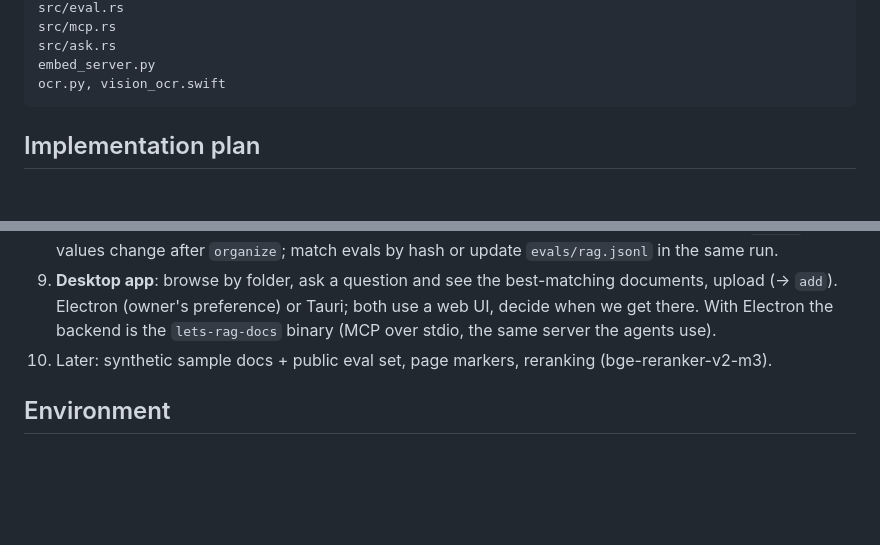
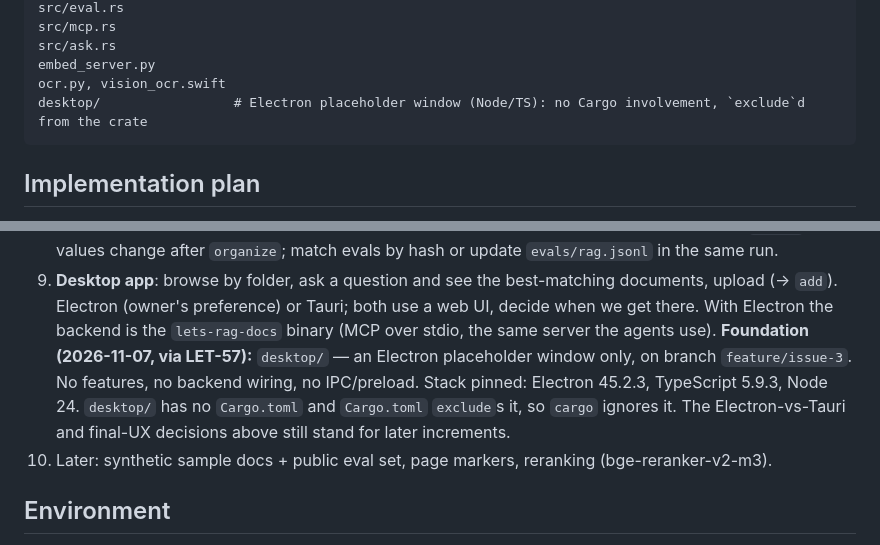
Before and after one commit to lets-code-apps/lets-rag-docs, a Markdown page: CLAUDE.md, 2 parts joined by grey strips. Drawn GitHub-style; blank space fills up the shorter version.

````diff
--- a/CLAUDE.md
+++ b/CLAUDE.md
@@ -106,6 +106,7 @@ src/mcp.rs
 src/ask.rs
 embed_server.py
 ocr.py, vision_ocr.swift
+desktop/                 # Electron placeholder window (Node/TS): no Cargo involvement, `exclude`d from the crate
 ```
 
 ## Implementation plan
@@ -153,6 +154,10 @@ ocr.py, vision_ocr.swift
    upload (→ `add`). Electron (owner's preference) or Tauri; both use a web UI, decide when we
    get there. With Electron the backend is the `lets-rag-docs` binary (MCP over stdio, the same
    server the agents use).
+   **Foundation (2026-11-07, via LET-57):** `desktop/` — an Electron placeholder window only, on
+   branch `feature/issue-3`. No features, no backend wiring, no IPC/preload. Stack pinned: Electron 45.2.3,
+   TypeScript 5.9.3, Node 24. `desktop/` has no `Cargo.toml` and `Cargo.toml` `exclude`s it, so `cargo`
+   ignores it. The Electron-vs-Tauri and final-UX decisions above still stand for later increments.
 10. Later: synthetic sample docs + public eval set, page markers, reranking (bge-reranker-v2-m3).
 
 ## Environment
````
Also changed, not shown: README.md (+5 -0 lines), desktop/README.md (added, +59 -0 lines).
